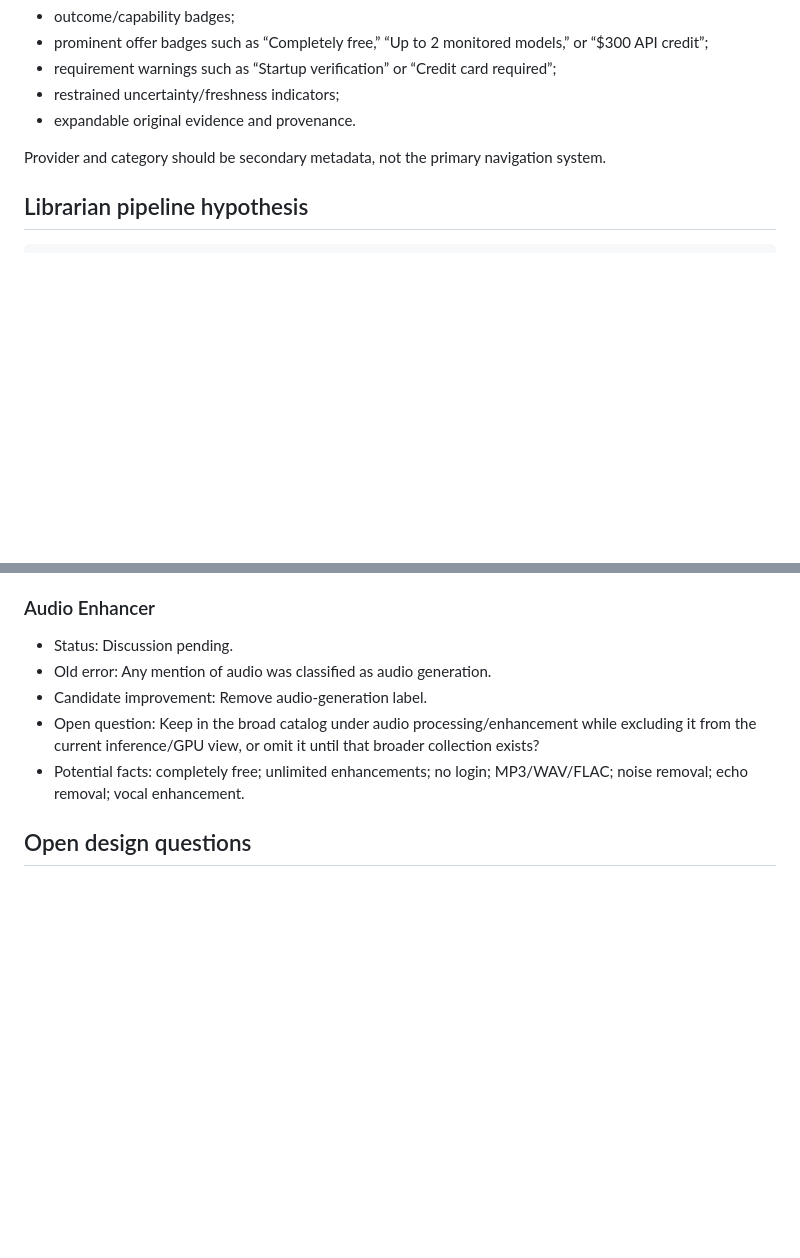
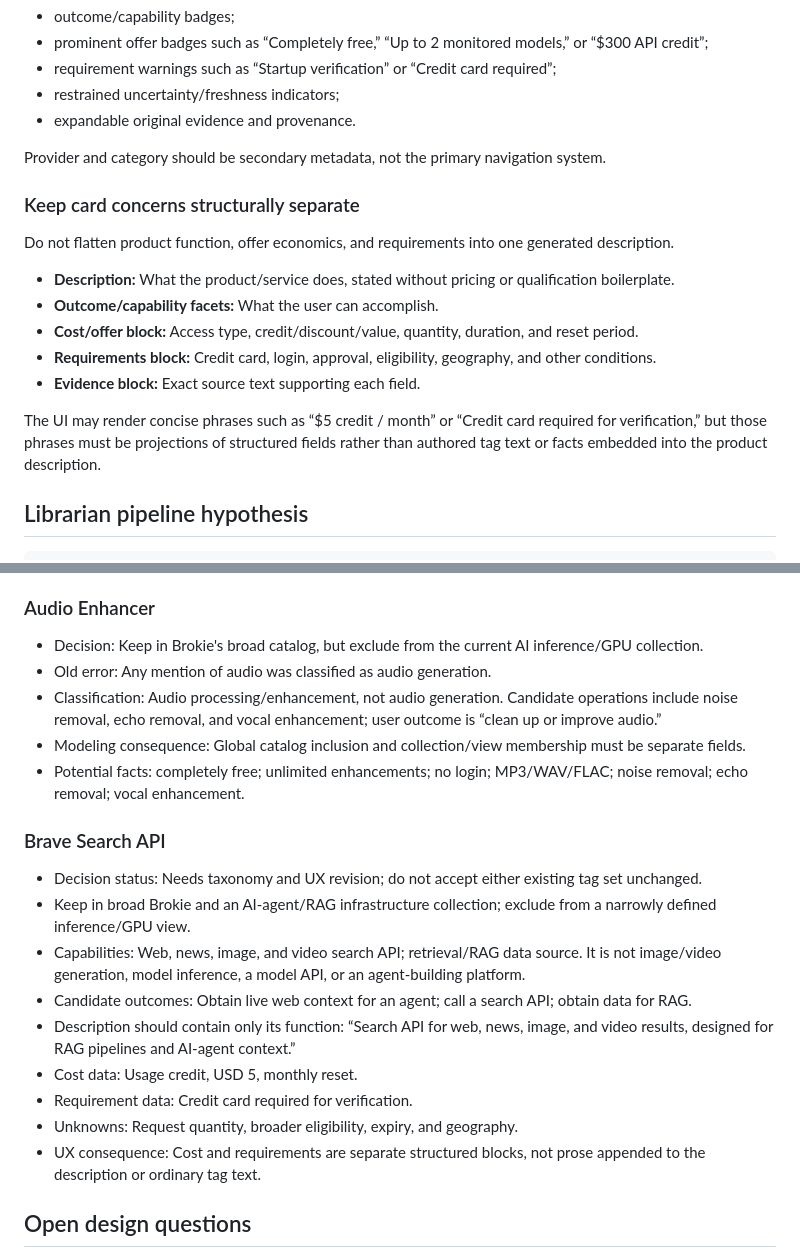
Before and after one commit to asavs/brokie, a Markdown page: docs/DATA-UX-SCRATCHPAD.md, 2 parts joined by grey strips. Rendered like a GitHub page; blank space fills up the shorter version.

Commit message:
Refine structured offer and requirement modeling

````diff
--- a/docs/DATA-UX-SCRATCHPAD.md
+++ b/docs/DATA-UX-SCRATCHPAD.md
@@ -144,6 +144,18 @@ Proposed visual groups:
 
 Provider and category should be secondary metadata, not the primary navigation system.
 
+### Keep card concerns structurally separate
+
+Do not flatten product function, offer economics, and requirements into one generated description.
+
+- **Description:** What the product/service does, stated without pricing or qualification boilerplate.
+- **Outcome/capability facets:** What the user can accomplish.
+- **Cost/offer block:** Access type, credit/discount/value, quantity, duration, and reset period.
+- **Requirements block:** Credit card, login, approval, eligibility, geography, and other conditions.
+- **Evidence block:** Exact source text supporting each field.
+
+The UI may render concise phrases such as “$5 credit / month” or “Credit card required for verification,” but those phrases must be projections of structured fields rather than authored tag text or facts embedded into the product description.
+
 ## Librarian pipeline hypothesis
 
 ```text
@@ -190,11 +202,23 @@ Models should propose structured facts; deterministic validation and human-revie
 
 ### Audio Enhancer
 
-- Status: Discussion pending.
+- Decision: Keep in Brokie's broad catalog, but exclude from the current AI inference/GPU collection.
 - Old error: Any mention of audio was classified as audio generation.
-- Candidate improvement: Remove audio-generation label.
-- Open question: Keep in the broad catalog under audio processing/enhancement while excluding it from the current inference/GPU view, or omit it until that broader collection exists?
+- Classification: Audio processing/enhancement, not audio generation. Candidate operations include noise removal, echo removal, and vocal enhancement; user outcome is “clean up or improve audio.”
+- Modeling consequence: Global catalog inclusion and collection/view membership must be separate fields.
 - Potential facts: completely free; unlimited enhancements; no login; MP3/WAV/FLAC; noise removal; echo removal; vocal enhancement.
+
+### Brave Search API
+
+- Decision status: Needs taxonomy and UX revision; do not accept either existing tag set unchanged.
+- Keep in broad Brokie and an AI-agent/RAG infrastructure collection; exclude from a narrowly defined inference/GPU view.
+- Capabilities: Web, news, image, and video search API; retrieval/RAG data source. It is not image/video generation, model inference, a model API, or an agent-building platform.
+- Candidate outcomes: Obtain live web context for an agent; call a search API; obtain data for RAG.
+- Description should contain only its function: “Search API for web, news, image, and video results, designed for RAG pipelines and AI-agent context.”
+- Cost data: Usage credit, USD 5, monthly reset.
+- Requirement data: Credit card required for verification.
+- Unknowns: Request quantity, broader eligibility, expiry, and geography.
+- UX consequence: Cost and requirements are separate structured blocks, not prose appended to the description or ordinary tag text.
 
 ## Open design questions
 
````
